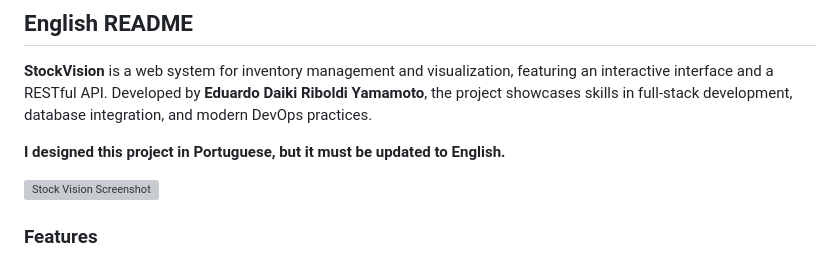
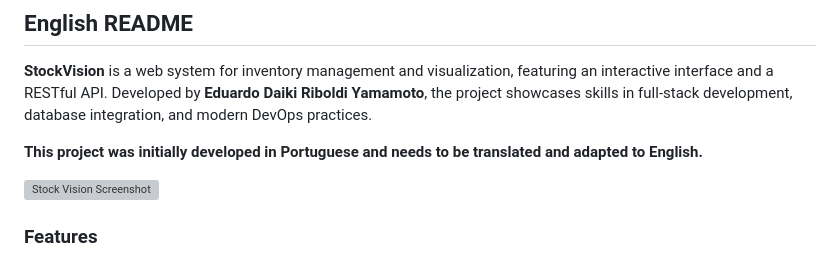
Before and after one commit to eDaikiry/StockVision, a Markdown page: README.md, the part around the change. Rendered like a GitHub page; grey boxes are pictures that could not be loaded.

```diff
--- a/README.md
+++ b/README.md
@@ -5,7 +5,7 @@
 **StockVision** is a web system for inventory management and visualization, featuring an interactive interface and a RESTful API.
 Developed by **Eduardo Daiki Riboldi Yamamoto**, the project showcases skills in full-stack development, database integration, and modern DevOps practices.
 
-**I designed this project in Portuguese, but it must be updated to English.**
+**This project was initially developed in Portuguese and needs to be translated and adapted to English.**
 
 ![Stock Vision Screenshot](https://github.com/user-attachments/assets/c4002d27-d8e0-419a-86c6-4e61ebd2d80e)
 
```
